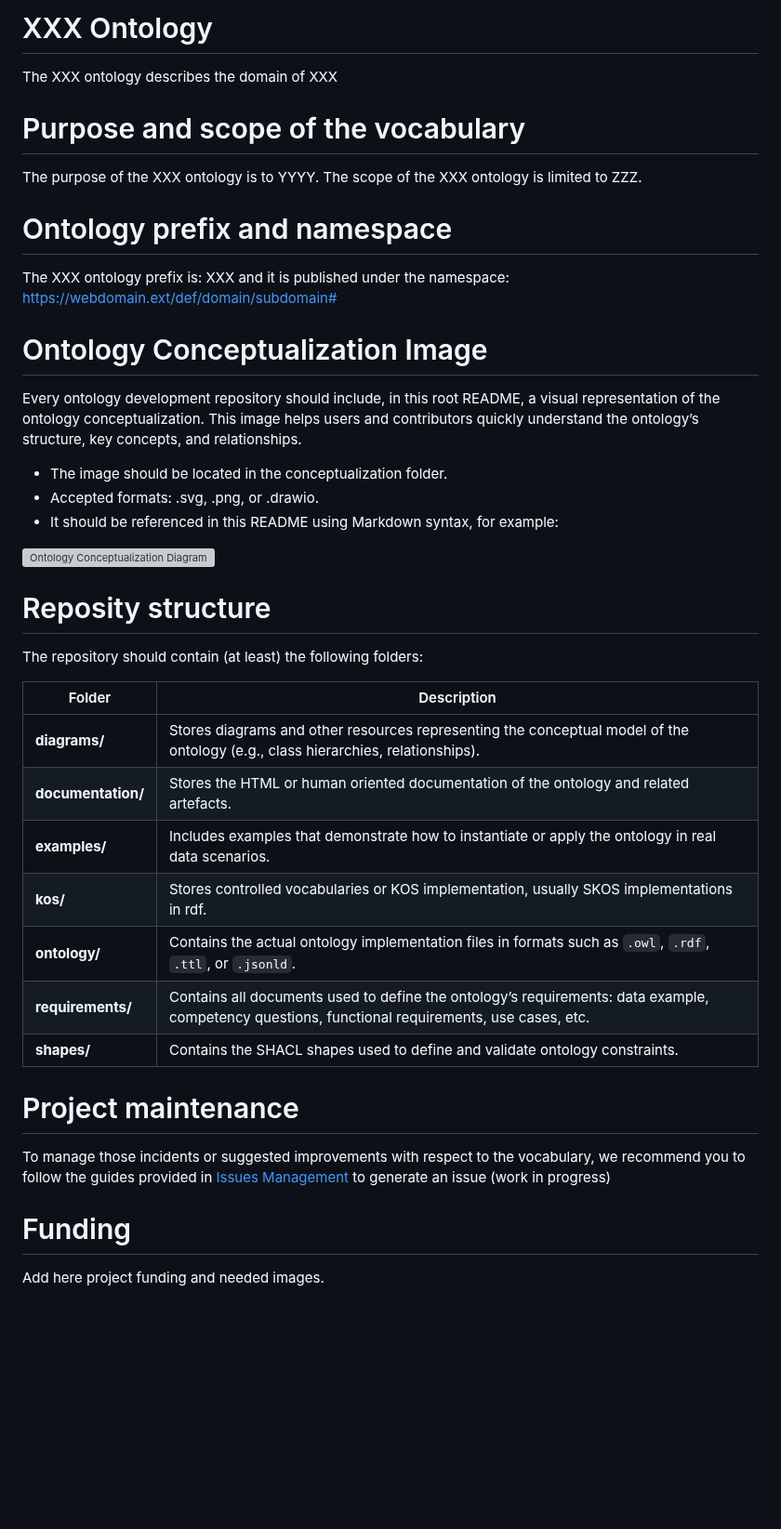
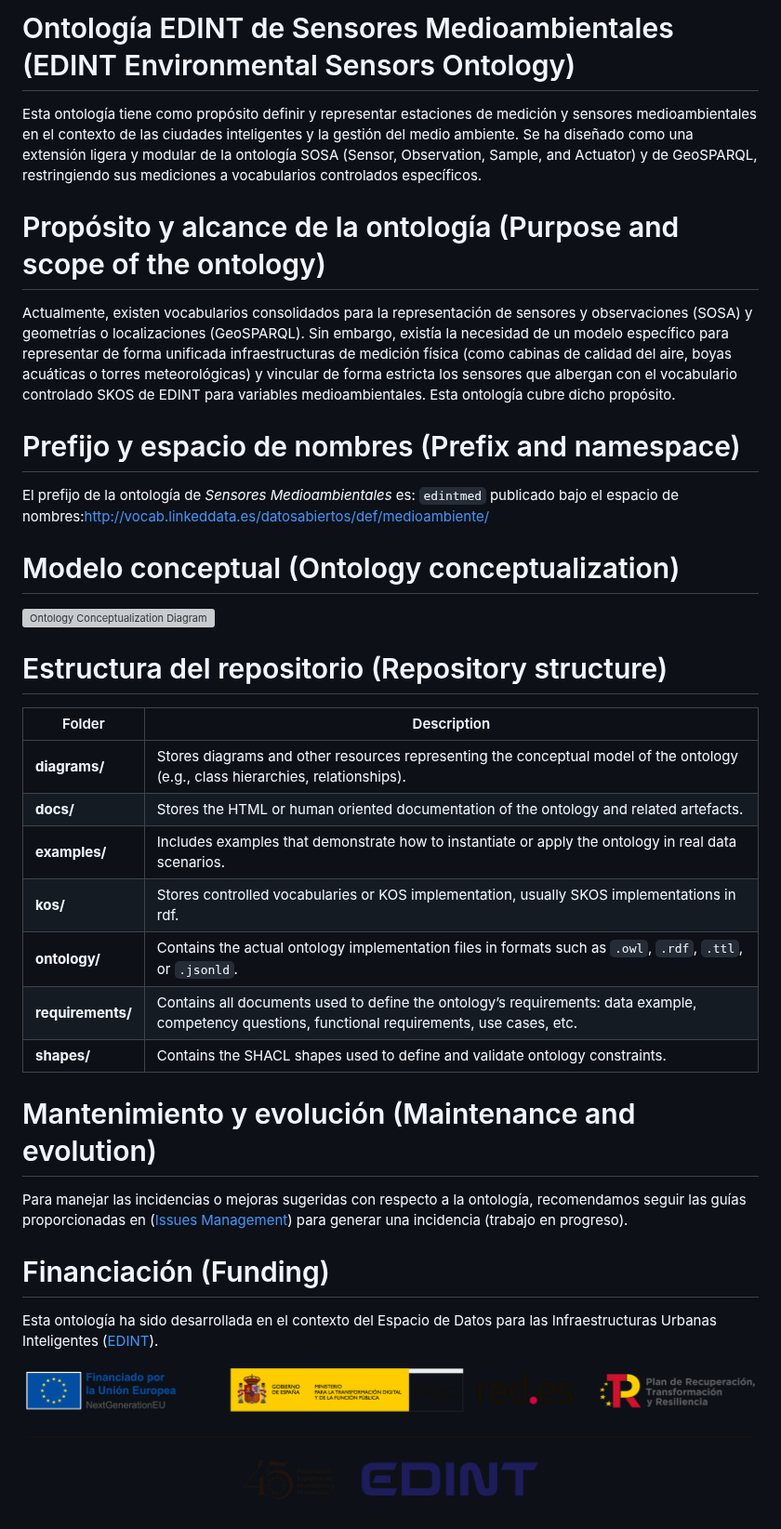
Before and after one commit to EDINT-Ontologia/edint-ontologia-medio-ambiente, a Markdown page: README.md, the part around the change. Shown at 93% size. Rendered like a GitHub page; pictures changed too: EDINT_UE_V-Color.png (added); blank space fills up the shorter version; grey boxes are pictures that could not be loaded.

Commit message:
Readme and logos

```diff
--- a/README.md
+++ b/README.md
@@ -1,47 +1,37 @@
-# XXX Ontology
+# Ontología EDINT de Sensores Medioambientales (EDINT Environmental Sensors Ontology)
 
-The XXX ontology describes the domain of XXX
+Esta ontología tiene como propósito definir y representar estaciones de medición y sensores medioambientales en el contexto de las ciudades inteligentes y la gestión del medio ambiente. Se ha diseñado como una extensión ligera y modular de la ontología SOSA (Sensor, Observation, Sample, and Actuator) y de GeoSPARQL, restringiendo sus mediciones a vocabularios controlados específicos.
 
+# Propósito y alcance de la ontología (Purpose and scope of the ontology)
 
-# Purpose and scope of the vocabulary
+Actualmente, existen vocabularios consolidados para la representación de sensores y observaciones (SOSA) y geometrías o localizaciones (GeoSPARQL). Sin embargo, existía la necesidad de un modelo específico para representar de forma unificada infraestructuras de medición física (como cabinas de calidad del aire, boyas acuáticas o torres meteorológicas) y vincular de forma estricta los sensores que albergan con el vocabulario controlado SKOS de EDINT para variables medioambientales. Esta ontología cubre dicho propósito.
 
-The purpose of the XXX ontology is to YYYY.
-The scope of the XXX ontology is limited to ZZZ.
+# Prefijo y espacio de nombres (Prefix and namespace)
 
-# Ontology prefix and namespace
+El prefijo de la ontología de *Sensores Medioambientales* es: `edintmed` publicado bajo el espacio de nombres:[http://vocab.linkeddata.es/datosabiertos/def/medioambiente/](http://vocab.linkeddata.es/datosabiertos/def/medioambiente/)
 
-The XXX ontology prefix is: XXX and it is published under the namespace: https://webdomain.ext/def/domain/subdomain#
-
-# Ontology Conceptualization Image
-
-Every ontology development repository should include, in this root README, a visual representation of the ontology conceptualization.
-This image helps users and contributors quickly understand the ontology’s structure, key concepts, and relationships.
-- The image should be located in the conceptualization folder.
-- Accepted formats: .svg, .png, or .drawio.
-- It should be referenced in this README using Markdown syntax, for example:
+# Modelo conceptual (Ontology conceptualization)
 
 ![Ontology Conceptualization Diagram](diagrams/diagram.png)
 
-# Reposity structure
-
-The repository should contain (at least) the following folders:
+# Estructura del repositorio (Repository structure)
 
 | Folder | Description |
 |--------|--------------|
 | **diagrams/** | Stores diagrams and other resources representing the conceptual model of the ontology (e.g., class hierarchies, relationships). |
-| **documentation/** | Stores the HTML or human oriented documentation of the ontology and related artefacts. |
+| **docs/** | Stores the HTML or human oriented documentation of the ontology and related artefacts. |
 | **examples/** | Includes examples that demonstrate how to instantiate or apply the ontology in real data scenarios. |
 | **kos/** | Stores controlled vocabularies or KOS implementation, usually SKOS implementations in rdf. |
 | **ontology/** | Contains the actual ontology implementation files in formats such as `.owl`, `.rdf`, `.ttl`, or `.jsonld`. |
 | **requirements/** | Contains all documents used to define the ontology’s requirements: data example, competency questions, functional requirements, use cases, etc. |
 | **shapes/** | Contains the SHACL shapes used to define and validate ontology constraints. |
 
-# Project maintenance
+# Mantenimiento y evolución (Maintenance and evolution)
 
-To manage those incidents or suggested improvements with respect to the vocabulary, we recommend you to follow
-the guides provided in [Issues Management](https://github.com/nombre-repositorio/wiki/issues-management) to
-generate an issue (work in progress)
+Para manejar las incidencias o mejoras sugeridas con respecto a la ontología, recomendamos seguir las guías proporcionadas en ([Issues Management](https://github.com/telefonicasc/edint-ontologia-medioambiente/wiki/issues-management)) para generar una incidencia (trabajo en progreso).
 
-# Funding
+# Financiación (Funding)
 
-Add here project funding and needed images.
+Esta ontología ha sido desarrollada en el contexto del Espacio de Datos para las Infraestructuras Urbanas Inteligentes ([EDINT](https://edint.es)).
+
+![Logos](EDINT_UE_V-Color.png)
```
